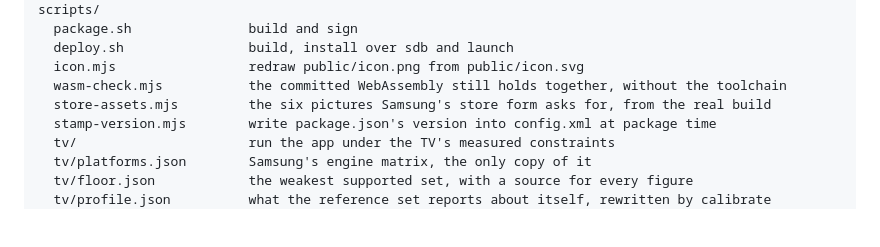
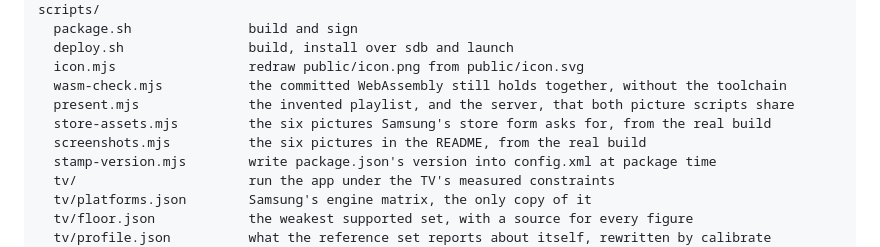
Before and after one commit to shayanline/OpenIPTV, a Markdown page: AGENTS.md, the part around the change. GitHub-like rendering; blank space fills up the shorter version.

```diff
--- a/AGENTS.md
+++ b/AGENTS.md
@@ -83,7 +83,9 @@ scripts/
   deploy.sh                build, install over sdb and launch
   icon.mjs                 redraw public/icon.png from public/icon.svg
   wasm-check.mjs           the committed WebAssembly still holds together, without the toolchain
+  present.mjs              the invented playlist, and the server, that both picture scripts share
   store-assets.mjs         the six pictures Samsung's store form asks for, from the real build
+  screenshots.mjs          the six pictures in the README, from the real build
   stamp-version.mjs        write package.json's version into config.xml at package time
   tv/                      run the app under the TV's measured constraints
   tv/platforms.json        Samsung's engine matrix, the only copy of it
```
Also changed, not shown: README.md (+17 -0 lines), docs/screenshots/01-first-run.png (added), docs/screenshots/02-channels.png (added), docs/screenshots/03-categories.png (added), docs/screenshots/04-search.png (added), docs/screenshots/05-favourites.png (added), docs/screenshots/06-settings.png (added), 4 other files.
